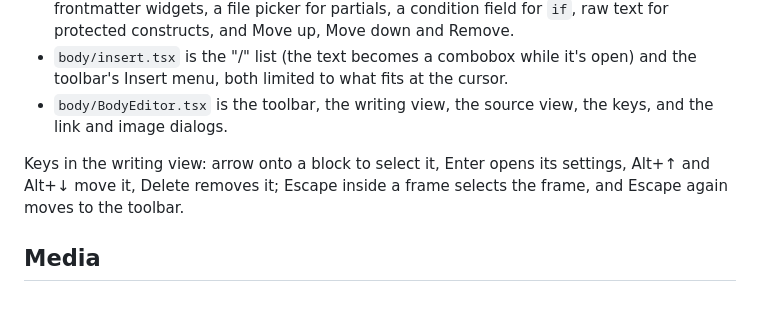
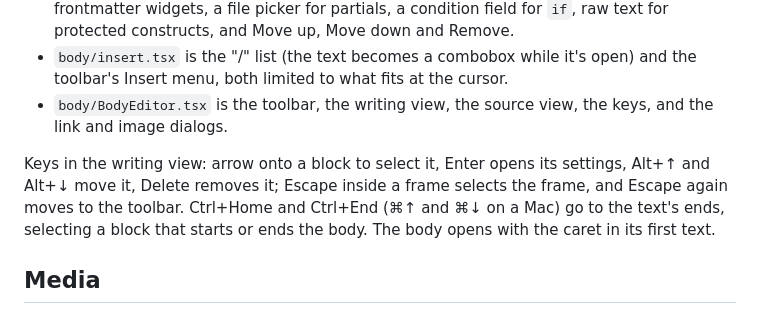
Before and after one commit to VesperCMS/vespercms, a Markdown page: packages/admin/README.md, the part around the change. GitHub-like rendering.

Commit message:
docs(admin): the writing view's Ctrl+Home and Ctrl+End, and where the caret starts
Co-Authored-By: Claude Opus 5.5 <noreply@anthropic.com>

```diff
--- a/packages/admin/README.md
+++ b/packages/admin/README.md
@@ -93,7 +93,7 @@ Custom widgets receive `WidgetProps` (spec §6.3.3): `{ value, onChange, field,
 - `body/insert.tsx` is the "/" list (the text becomes a combobox while it's open) and the toolbar's Insert menu, both limited to what fits at the cursor.
 - `body/BodyEditor.tsx` is the toolbar, the writing view, the source view, the keys, and the link and image dialogs.
 
-Keys in the writing view: arrow onto a block to select it, Enter opens its settings, Alt+↑ and Alt+↓ move it, Delete removes it; Escape inside a frame selects the frame, and Escape again moves to the toolbar.
+Keys in the writing view: arrow onto a block to select it, Enter opens its settings, Alt+↑ and Alt+↓ move it, Delete removes it; Escape inside a frame selects the frame, and Escape again moves to the toolbar. Ctrl+Home and Ctrl+End (⌘↑ and ⌘↓ on a Mac) go to the text's ends, selecting a block that starts or ends the body. The body opens with the caret in its first text.
 
 ## Media
 
```
